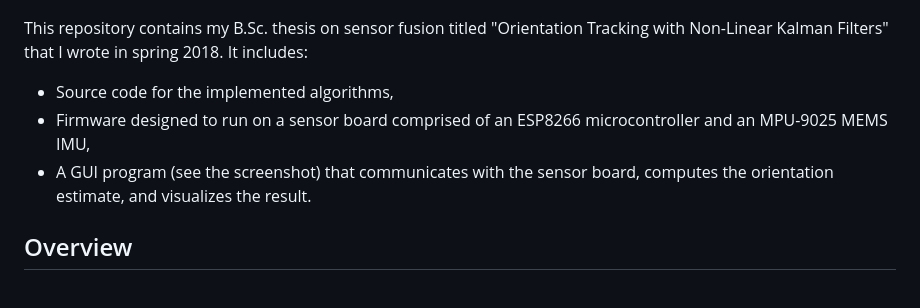
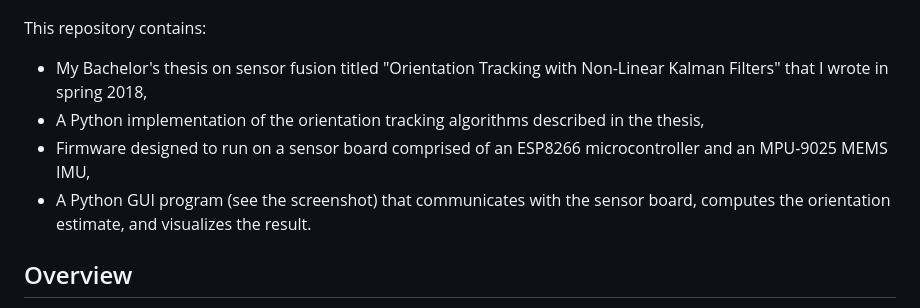
Before and after one commit to samukallio/tracking, a Markdown page: README.md, the part around the change. Drawn GitHub-style.

```diff
--- a/README.md
+++ b/README.md
@@ -2,10 +2,11 @@
 
 ![UI](https://github.com/samukallio/tracking/blob/main/media/screenshot.png?raw=true)
 
-This repository contains my B.Sc. thesis on sensor fusion titled "Orientation Tracking with Non-Linear Kalman Filters" that I wrote in spring 2018. It includes:
-* Source code for the implemented algorithms,
+This repository contains:
+* My Bachelor's thesis on sensor fusion titled "Orientation Tracking with Non-Linear Kalman Filters" that I wrote in spring 2018,
+* A Python implementation of the orientation tracking algorithms described in the thesis,
 * Firmware designed to run on a sensor board comprised of an ESP8266 microcontroller and an MPU-9025 MEMS IMU,
-* A GUI program (see the screenshot) that communicates with the sensor board, computes the orientation estimate, and visualizes the result.
+* A Python GUI program (see the screenshot) that communicates with the sensor board, computes the orientation estimate, and visualizes the result.
 
 ## Overview
 
```
